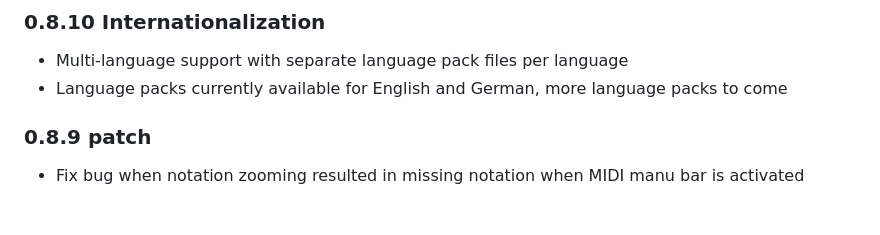
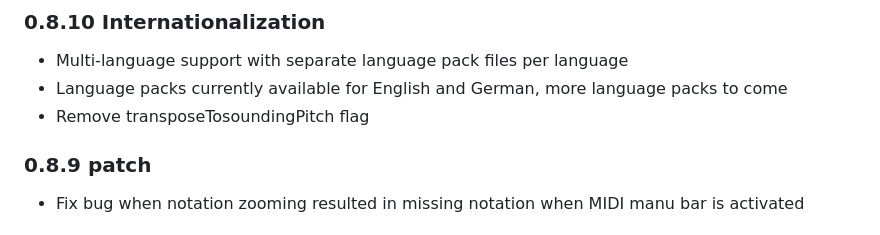
Before and after one commit to mei-friend/mei-friend, a Markdown page: CHANGELOG.md, the part around the change. GitHub-like rendering.

Commit message:
Update changelog

```diff
--- a/CHANGELOG.md
+++ b/CHANGELOG.md
@@ -2,6 +2,7 @@
 ### 0.8.10 Internationalization
 * Multi-language support with separate language pack files per language
 * Language packs currently available for English and German, more language packs to come
+* Remove transposeTosoundingPitch flag
 ### 0.8.9 patch
 * Fix bug when notation zooming resulted in missing notation when MIDI manu bar is activated
 ### 0.8.8 patch
```
